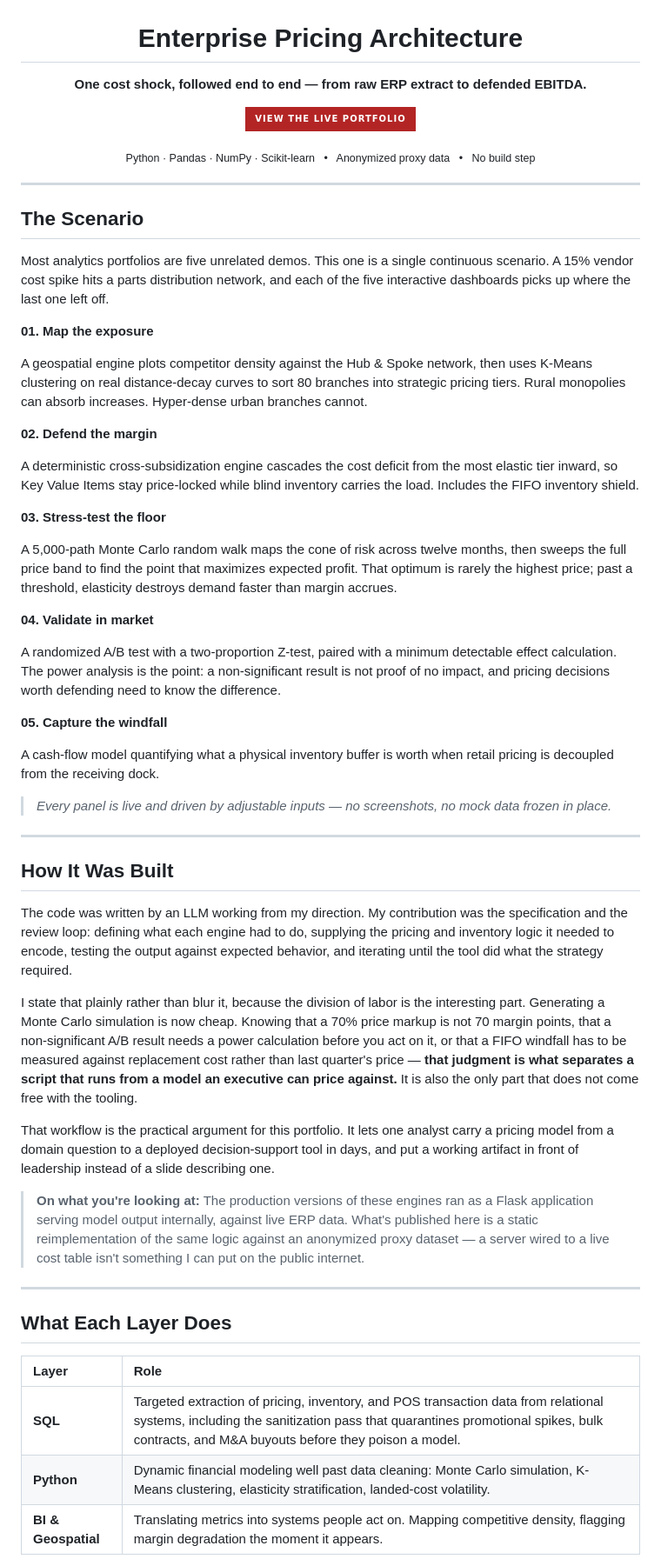
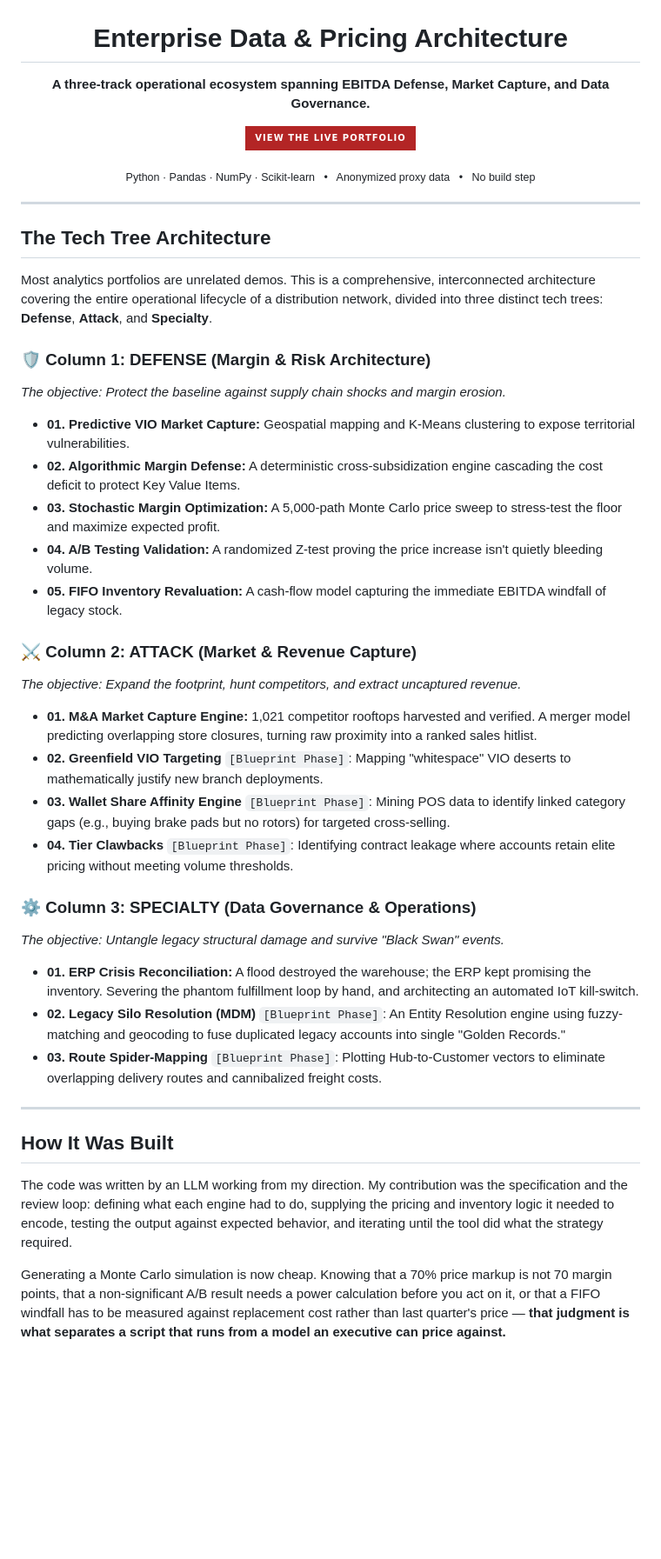
Before and after one commit to austin-stethem/austin-stethem.github.io, a Markdown page: README.md, the part around one of its changes. Shown at 87% size. GitHub-like rendering; badges without logos; blank space fills up the shorter version.

Commit message:
Revise README for project scope and architecture clarity
Updated the README to reflect changes in the project scope, including a new title, refined objectives, and a more structured architecture overview. Adjusted sections for clarity and added details about the tech tree architecture and repository contents.

```diff
--- a/README.md
+++ b/README.md
@@ -2,10 +2,10 @@
   <img src="og-preview.png" alt="Austin Sonny Stethem — Strategic Pricing & Master Data Analyst" width="820">
 </p>
 
-<h1 align="center">Enterprise Pricing Architecture</h1>
+<h1 align="center">Enterprise Data & Pricing Architecture</h1>
 
 <p align="center">
-  <strong>One cost shock, followed end to end — from raw ERP extract to defended EBITDA.</strong>
+  <strong>A three-track operational ecosystem spanning EBITDA Defense, Market Capture, and Data Governance.</strong>
 </p>
 
 <p align="center">
@@ -24,31 +24,30 @@
 
 ---
 
-## The Scenario
+## The Tech Tree Architecture
 
-Most analytics portfolios are five unrelated demos. This one is a single continuous scenario. A 15% vendor cost spike hits a parts distribution network, and each of the five interactive dashboards picks up where the last one left off.
+Most analytics portfolios are unrelated demos. This is a comprehensive, interconnected architecture covering the entire operational lifecycle of a distribution network, divided into three distinct tech trees: **Defense**, **Attack**, and **Specialty**.
 
-**01. Map the exposure**
+### 🛡️ Column 1: DEFENSE (Margin & Risk Architecture)
+*The objective: Protect the baseline against supply chain shocks and margin erosion.*
+* **01. Predictive VIO Market Capture:** Geospatial mapping and K-Means clustering to expose territorial vulnerabilities.
+* **02. Algorithmic Margin Defense:** A deterministic cross-subsidization engine cascading the cost deficit to protect Key Value Items.
+* **03. Stochastic Margin Optimization:** A 5,000-path Monte Carlo price sweep to stress-test the floor and maximize expected profit.
+* **04. A/B Testing Validation:** A randomized Z-test proving the price increase isn't quietly bleeding volume.
+* **05. FIFO Inventory Revaluation:** A cash-flow model capturing the immediate EBITDA windfall of legacy stock.
 
-A geospatial engine plots competitor density against the Hub & Spoke network, then uses K-Means clustering on real distance-decay curves to sort 80 branches into strategic pricing tiers. Rural monopolies can absorb increases. Hyper-dense urban branches cannot.
+### ⚔️ Column 2: ATTACK (Market & Revenue Capture)
+*The objective: Expand the footprint, hunt competitors, and extract uncaptured revenue.*
+* **01. M&A Market Capture Engine:** 1,021 competitor rooftops harvested and verified. A merger model predicting overlapping store closures, turning raw proximity into a ranked sales hitlist.
+* **02. Greenfield VIO Targeting** `[Blueprint Phase]`: Mapping "whitespace" VIO deserts to mathematically justify new branch deployments.
+* **03. Wallet Share Affinity Engine** `[Blueprint Phase]`: Mining POS data to identify linked category gaps (e.g., buying brake pads but no rotors) for targeted cross-selling.
+* **04. Tier Clawbacks** `[Blueprint Phase]`: Identifying contract leakage where accounts retain elite pricing without meeting volume thresholds.
 
-**02. Defend the margin**
-
-A deterministic cross-subsidization engine cascades the cost deficit from the most elastic tier inward, so Key Value Items stay price-locked while blind inventory carries the load. Includes the FIFO inventory shield.
-
-**03. Stress-test the floor**
-
-A 5,000-path Monte Carlo random walk maps the cone of risk across twelve months, then sweeps the full price band to find the point that maximizes expected profit. That optimum is rarely the highest price; past a threshold, elasticity destroys demand faster than margin accrues.
-
-**04. Validate in market**
-
-A randomized A/B test with a two-proportion Z-test, paired with a minimum detectable effect calculation. The power analysis is the point: a non-significant result is not proof of no impact, and pricing decisions worth defending need to know the difference.
-
-**05. Capture the windfall**
-
-A cash-flow model quantifying what a physical inventory buffer is worth when retail pricing is decoupled from the receiving dock.
-
-> *Every panel is live and driven by adjustable inputs — no screenshots, no mock data frozen in place.*
+### ⚙️ Column 3: SPECIALTY (Data Governance & Operations)
+*The objective: Untangle legacy structural damage and survive "Black Swan" events.*
+* **01. ERP Crisis Reconciliation:** A flood destroyed the warehouse; the ERP kept promising the inventory. Severing the phantom fulfillment loop by hand, and architecting an automated IoT kill-switch.
+* **02. Legacy Silo Resolution (MDM)** `[Blueprint Phase]`: An Entity Resolution engine using fuzzy-matching and geocoding to fuse duplicated legacy accounts into single "Golden Records."
+* **03. Route Spider-Mapping** `[Blueprint Phase]`: Plotting Hub-to-Customer vectors to eliminate overlapping delivery routes and cannibalized freight costs.
 
 ---
 
@@ -56,19 +55,5 @@ A cash-flow model quantifying what a physical inventory buffer is worth when ret
 
 The code was written by an LLM working from my direction. My contribution was the specification and the review loop: defining what each engine had to do, supplying the pricing and inventory logic it needed to encode, testing the output against expected behavior, and iterating until the tool did what the strategy required.
 
-I state that plainly rather than blur it, because the division of labor is the interesting part. Generating a Monte Carlo simulation is now cheap. Knowing that a 70% price markup is not 70 margin points, that a non-significant A/B result needs a power calculation before you act on it, or that a FIFO windfall has to be measured against replacement cost rather than last quarter's price — **that judgment is what separates a script that runs from a model an executive can price against.** It is also the only part that does not come free with the tooling.
+Generating a Monte Carlo simulation is now cheap. Knowing that a 70% price markup is not 70 margin points, that a non-significant A/B result needs a power calculation before you act on it, or that a FIFO windfall has to be measured against replacement cost rather than last quarter's price — **that judgment is what separates a script that runs from a model an executive can price against.**
 
-That workflow is the practical argument for this portfolio. It lets one analyst carry a pricing model from a domain question to a deployed decision-support tool in days, and put a working artifact in front of leadership instead of a slide describing one.
-
-> **On what you're looking at:** The production versions of these engines ran as a Flask application serving model output internally, against live ERP data. What's published here is a static reimplementation of the same logic against an anonymized proxy dataset — a server wired to a live cost table isn't something I can put on the public internet.
-
----
-
-## What Each Layer Does
-
-| Layer | Role |
-| :--- | :--- |
-| **SQL** | Targeted extraction of pricing, inventory, and POS transaction data from relational systems, including the sanitization pass that quarantines promotional spikes, bulk contracts, and M&A buyouts before they poison a model. |
-| **Python** | Dynamic financial modeling well past data cleaning: Monte Carlo simulation, K-Means clustering, elasticity stratification, landed-cost volatility. |
-| **BI & Geospatial** | Translating metrics into systems people act on. Mapping competitive density, flagging margin degradation the moment it appears. |
-
```
Also changed, not shown: other parts of README.md (+1 -43 lines).
